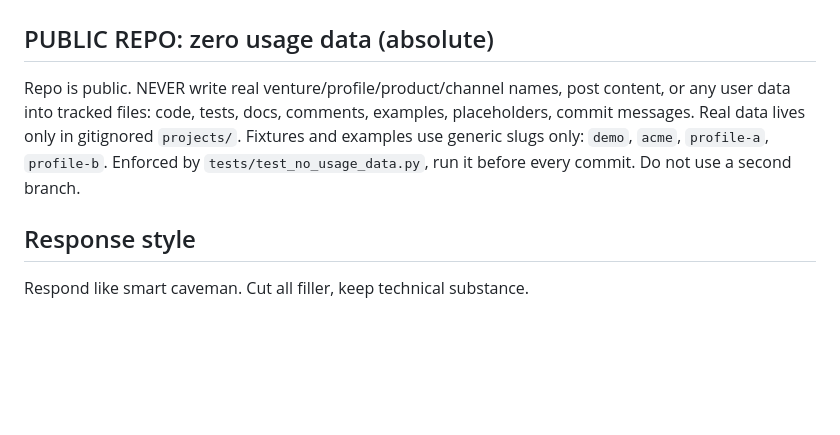
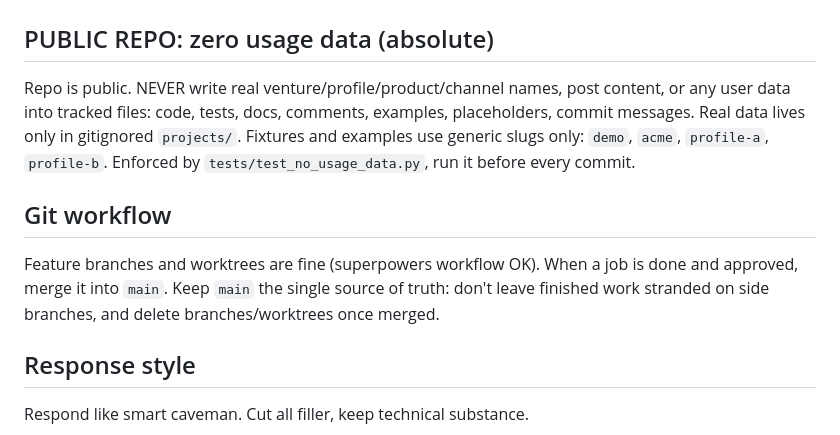
Before and after one commit to leofanci/my-os, a Markdown page: CLAUDE.md, the part around the change. GitHub-like rendering; blank space fills up the shorter version.

Commit message:
docs: allow feature branches, merge into main on approval
Co-Authored-By: Claude Opus 4.8 <noreply@anthropic.com>

```diff
--- a/CLAUDE.md
+++ b/CLAUDE.md
@@ -2,7 +2,12 @@
 
 ## PUBLIC REPO: zero usage data (absolute)
 
-Repo is public. NEVER write real venture/profile/product/channel names, post content, or any user data into tracked files: code, tests, docs, comments, examples, placeholders, commit messages. Real data lives only in gitignored `projects/`. Fixtures and examples use generic slugs only: `demo`, `acme`, `profile-a`, `profile-b`. Enforced by `tests/test_no_usage_data.py`, run it before every commit. Do not use a second branch.
+Repo is public. NEVER write real venture/profile/product/channel names, post content, or any user data into tracked files: code, tests, docs, comments, examples, placeholders, commit messages. Real data lives only in gitignored `projects/`. Fixtures and examples use generic slugs only: `demo`, `acme`, `profile-a`, `profile-b`. Enforced by `tests/test_no_usage_data.py`, run it before every commit.
+
+
+## Git workflow
+
+Feature branches and worktrees are fine (superpowers workflow OK). When a job is done and approved, merge it into `main`. Keep `main` the single source of truth: don't leave finished work stranded on side branches, and delete branches/worktrees once merged.
 
 
 ## Response style
```
